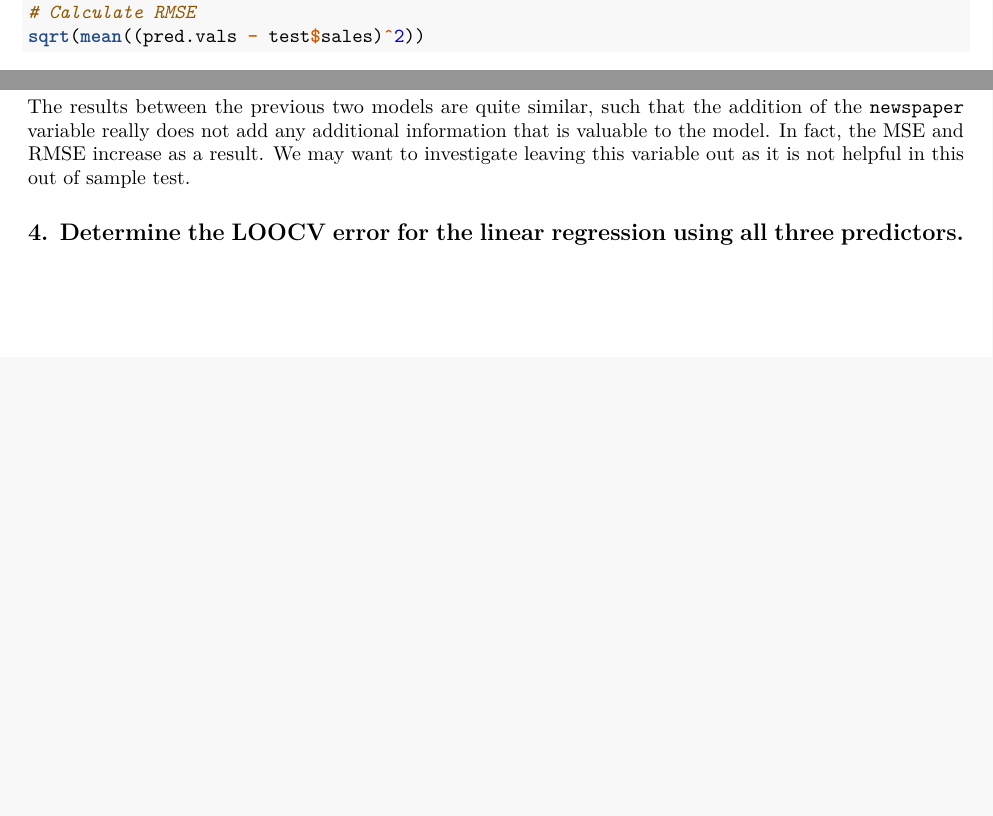
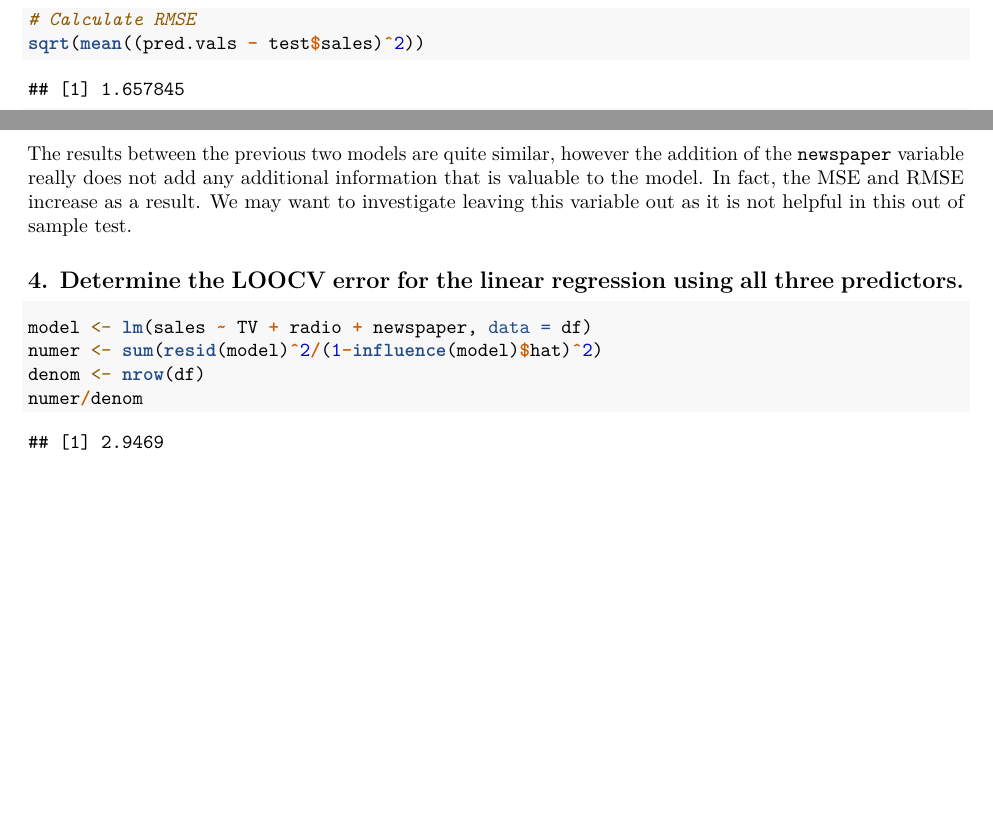
Before and after one commit to bormanjo/Statistical-Learning, an R Markdown document (assignments/HW2/A2.Rmd): two parts of pages 13 and 14 of 14 before the commit and two parts of pages 13 and 17 of 17 after it, joined at a grey line, cut so that both start at the same text, the shorter picture padded with empty space. Rendered offline with R 4.5, knitr and Pandoc, then LaTeX, with nearby package versions; some code elsewhere in the file could not run offline.

Commit message:
Updated HW2

````diff
--- a/assignments/HW2/A2.Rmd
+++ b/assignments/HW2/A2.Rmd
@@ -414,7 +414,7 @@ df %>% head()
 obs <- 1:nrow(df)
 
 idx1 <- sample(obs, nrow(df)/2, replace = F)
-idx2 <- (obs)[!(obs %in% idx)]
+idx2 <- (obs)[!(obs %in% idx1)]
 
 train <- df[idx1,]
 test <- df[idx2,]
@@ -468,9 +468,12 @@ plot(res, col="blue", type="b", main = "Residuals")
 qqline(res, col="red")}
 ```
 
-The results between the previous two models are quite similar, such that the addition of the `newspaper` variable really does not add any additional information that is valuable to the model. In fact, the MSE and RMSE increase as a result. We may want to investigate leaving this variable out as it is not helpful in this out of sample test.
+The results between the previous two models are quite similar, however the addition of the `newspaper` variable really does not add any additional information that is valuable to the model. In fact, the MSE and RMSE increase as a result. We may want to investigate leaving this variable out as it is not helpful in this out of sample test.
 
 ## 4. Determine the LOOCV error for the linear regression using all three predictors.
 ```{r}
-
+model <- lm(sales ~ TV + radio + newspaper, data = df)
+numer <- sum(resid(model)^2/(1-influence(model)$hat)^2)
+denom <- nrow(df)
+numer/denom
 ```
````
